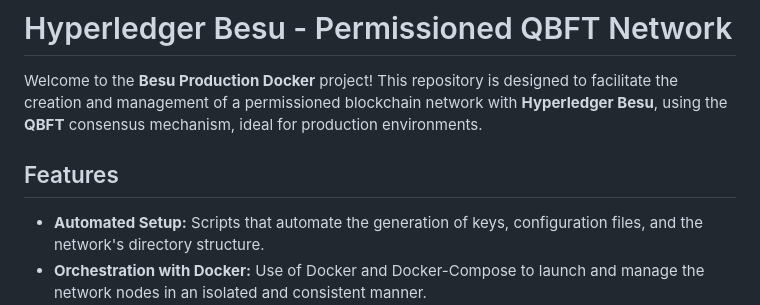
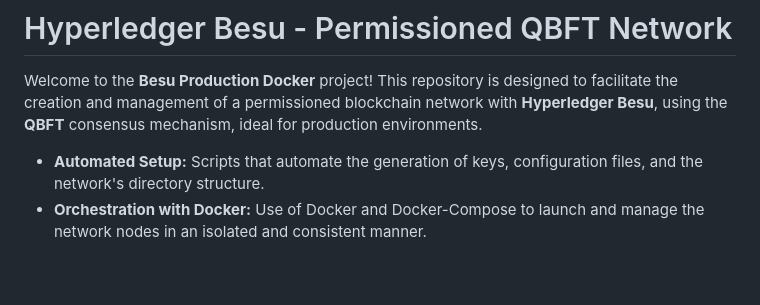
Before and after one commit to CarlosMikaelCardoso/Jmeter_VS_Caliper, a Markdown page: README.md, the part around one of its changes. Drawn GitHub-style; blank space fills up the shorter version.

Commit message:
Update README to streamline content and add API info
Removed features section and added API usage instructions.

```diff
--- a/README.md
+++ b/README.md
@@ -1,8 +1,6 @@
 # Hyperledger Besu - Permissioned QBFT Network
 
 Welcome to the **Besu Production Docker** project! This repository is designed to facilitate the creation and management of a permissioned blockchain network with **Hyperledger Besu**, using the **QBFT** consensus mechanism, ideal for production environments.
-
-## Features
 
 - **Automated Setup:** Scripts that automate the generation of keys, configuration files, and the network's directory structure.
 - **Orchestration with Docker:** Use of Docker and Docker-Compose to launch and manage the network nodes in an isolated and consistent manner.
```
Also changed, not shown: other parts of README.md (+4 -0 lines).
